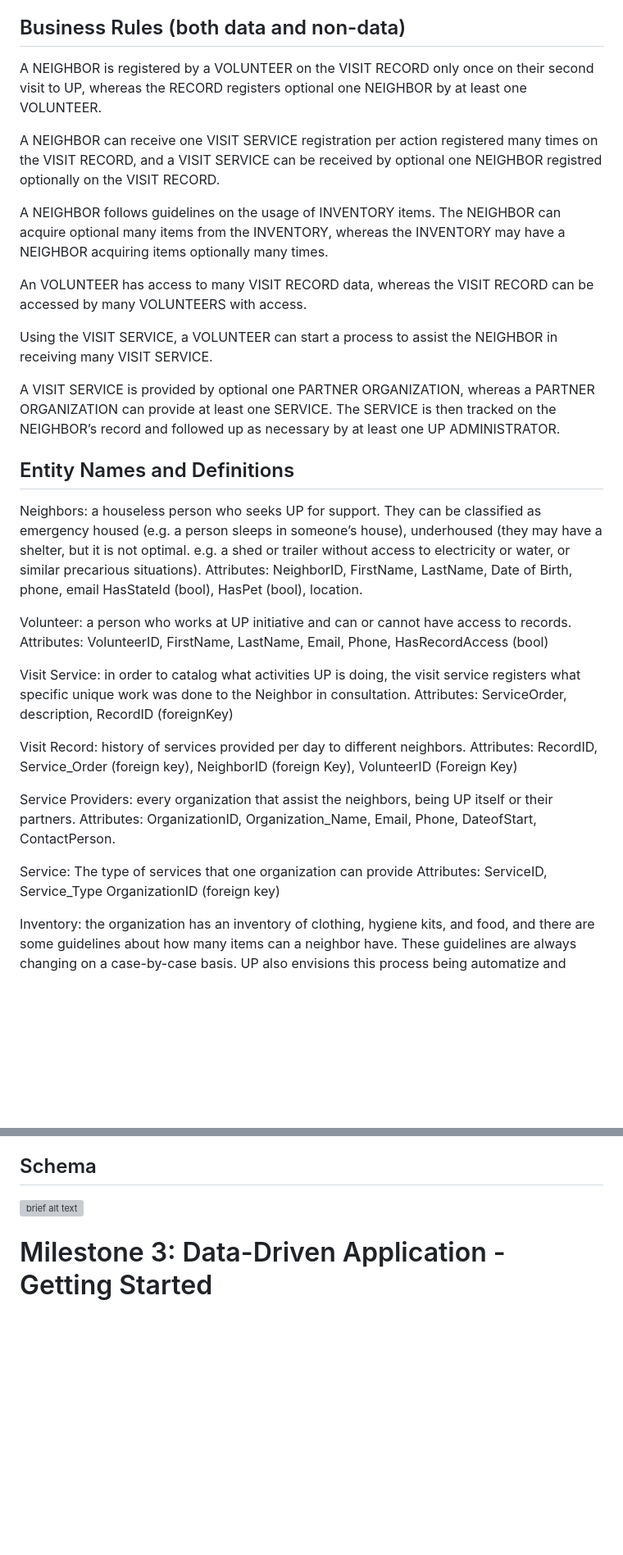
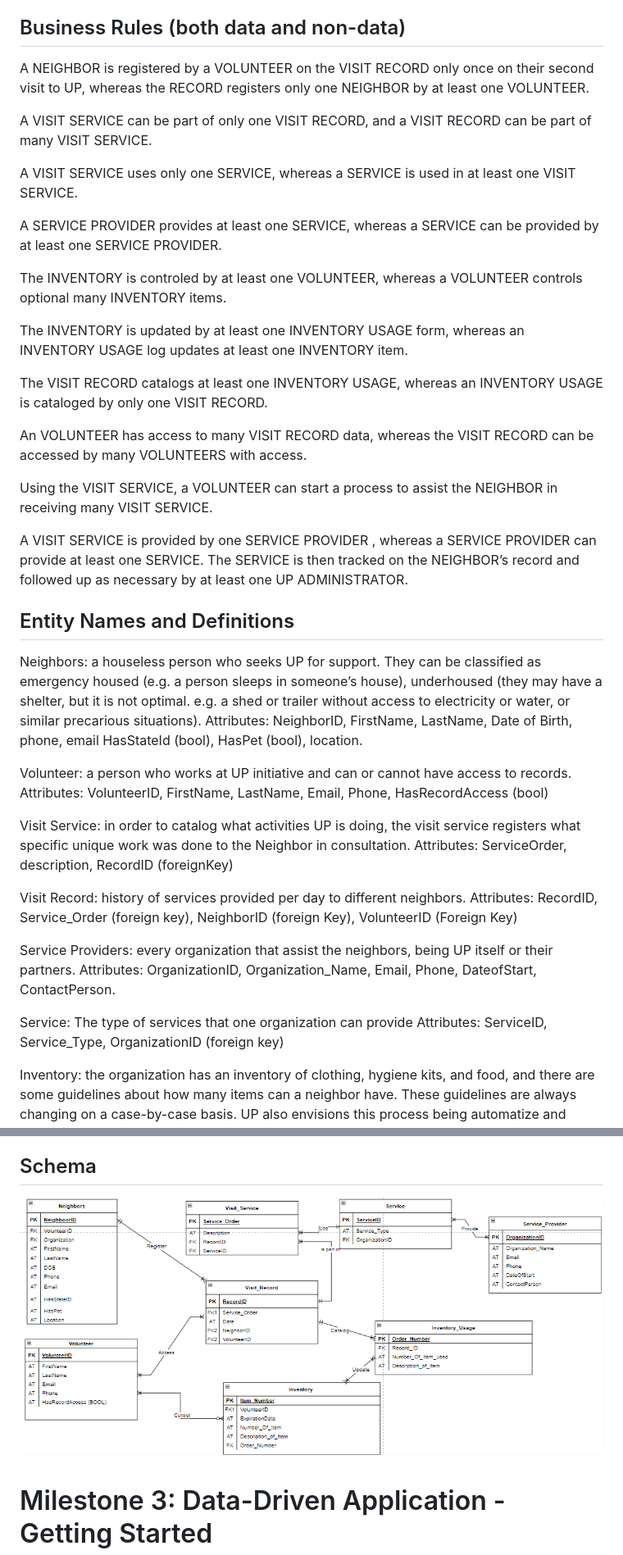
Before and after one commit to 2024-databases-bereacollege/project-milestones, a Markdown page: README.md, 2 parts joined by grey strips. Shown at 82% size. GitHub-like rendering; pictures changed too: Images/Schemas/Conceptual_Schema_04-03-2024.png; blank space fills up the shorter version; grey boxes are pictures that could not be loaded.

```diff
--- a/README.md
+++ b/README.md
@@ -15,17 +15,25 @@ UP data: Since UP is a local, small non-profit, the only data they want to use i
 
 ## Business Rules (both data and non-data)
 
-A NEIGHBOR is registered by a VOLUNTEER on the VISIT RECORD only once on their second visit to UP, whereas the RECORD registers optional one NEIGHBOR by at least one VOLUNTEER.
+A NEIGHBOR is registered by a VOLUNTEER on the VISIT RECORD only once on their second visit to UP, whereas the RECORD registers only one NEIGHBOR by at least one VOLUNTEER.
 
-A NEIGHBOR can receive one VISIT SERVICE registration per action registered many times on the VISIT RECORD, and a VISIT SERVICE can be received by optional one NEIGHBOR registred optionally on the VISIT RECORD.
+A VISIT SERVICE can be part of only one VISIT RECORD, and a VISIT RECORD can be part of many VISIT SERVICE.
 
-A NEIGHBOR follows guidelines on the usage of INVENTORY items. The NEIGHBOR can acquire optional many items from the INVENTORY, whereas the INVENTORY may have a NEIGHBOR acquiring items optionally many times.
+A VISIT SERVICE uses only one SERVICE, whereas a SERVICE is used in at least one VISIT SERVICE.
+
+A SERVICE PROVIDER provides at least one SERVICE, whereas a SERVICE can be provided by at least one SERVICE PROVIDER.
+
+The INVENTORY is controled by at least one VOLUNTEER, whereas a VOLUNTEER controls optional many INVENTORY items.
+
+The INVENTORY is updated by at least one INVENTORY USAGE form, whereas an INVENTORY USAGE log updates at least one INVENTORY item.
+
+The VISIT RECORD catalogs at least one INVENTORY USAGE, whereas an INVENTORY USAGE is cataloged by only one VISIT RECORD.
 
 An VOLUNTEER has access to many VISIT RECORD data, whereas the VISIT RECORD can be accessed by many VOLUNTEERS with access.
 
 Using the VISIT SERVICE, a VOLUNTEER can start a process to assist the NEIGHBOR in receiving many VISIT SERVICE.
 
-A VISIT SERVICE is provided by optional one PARTNER ORGANIZATION, whereas a PARTNER ORGANIZATION can provide at least one SERVICE. The SERVICE is then tracked on the NEIGHBOR’s record and followed up as necessary by at least one UP ADMINISTRATOR.
+A VISIT SERVICE is provided by one SERVICE PROVIDER , whereas a SERVICE PROVIDER can provide at least one SERVICE. The SERVICE is then tracked on the NEIGHBOR’s record and followed up as necessary by at least one UP ADMINISTRATOR.
 
 
 ## Entity Names and Definitions
@@ -35,7 +43,6 @@ Attributes: NeighborID, FirstName, LastName, Date of Birth, phone, email HasStat
 
 Volunteer: a person who works at UP initiative and can or cannot have access to records.
 Attributes: VolunteerID, FirstName, LastName, Email, Phone, HasRecordAccess (bool)
-
 
 Visit Service: in order to catalog what activities UP is doing, the visit service registers what specific unique work was done to the Neighbor in consultation.
 Attributes: ServiceOrder, description, RecordID (foreignKey)
@@ -47,7 +54,7 @@ Service Providers: every organization that assist the neighbors, being UP itself
 Attributes: OrganizationID, Organization_Name, Email, Phone, DateofStart, ContactPerson.
 
 Service: The type of services that one organization can provide
-Attributes: ServiceID, Service_Type OrganizationID (foreign key)
+Attributes: ServiceID, Service_Type, OrganizationID (foreign key)
 
 Inventory: the organization has an inventory of clothing, hygiene kits, and food, and there are some guidelines about how many items can a neighbor have. These guidelines are always changing on a case-by-case basis. UP also envisions this process being automatize and displayed on their website so donors can see what the organization needs the most.
 Attributes: Item_Number, VolunteerID, ExpirationDate, NumerofItem, Description_of_Item
@@ -108,7 +114,7 @@ We would have been more specific with our attributes to prevent confusion. We al
 In order to reorganize our model, we created the entity called Visit Service, which serves to describe what was done during a neighbor visit to UP. Our information now is restructured in a way that the neighbor will be registered on the Visit Record through the Visit Service entity. Additionally, inventory usage is an entity to support information about which items of the inventory were used per visit record. Service Provider was added to ensure coherence with Service, which can be one of UP partners or UP itself. Since a service provider can have more than one service, we created an associative entity called "service" so the visit service has exactly which service was provided by which service provider. Visit record is the central piece of this diagram, and it contains the information regarding what happened in a certain day to a certain neighbor who sought UP assistance.
 
 ## Schema
-![brief alt text](/workspaces/client-project-up-unhoused-persons-initiative-team/Images/Schemas/Conceptual_Schema_04-03-2024.png)
+![brief alt text](Images/Schemas/Conceptual_Schema_04-03-2024.png)
 
 # Milestone 3: Data-Driven Application - Getting Started
 **Deliverable 1:**
```
Also changed, not shown: other parts of README.md (+10 -11 lines).
